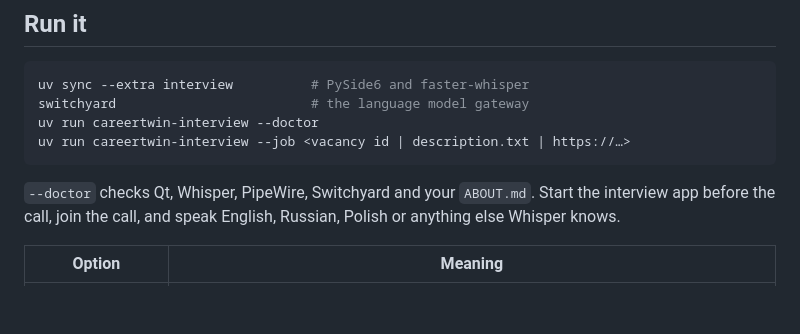
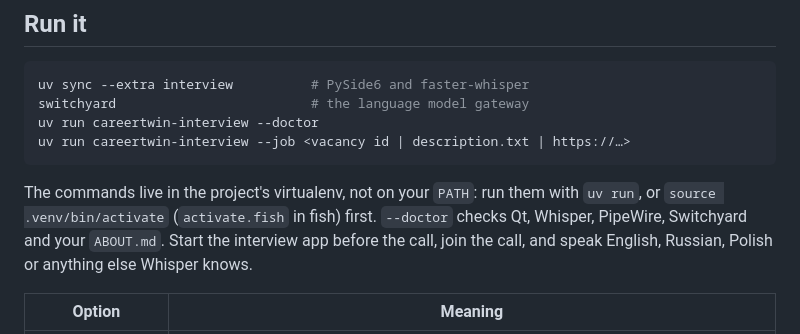
Before and after one commit to kravchenski/careertwin, a Markdown page: docs/INTERVIEW.md, the part around the change. Rendered like a GitHub page; blank space fills up the shorter version.

````diff
--- a/docs/INTERVIEW.md
+++ b/docs/INTERVIEW.md
@@ -22,7 +22,9 @@ uv run careertwin-interview --doctor
 uv run careertwin-interview --job <vacancy id | description.txt | https://…>
 ```
 
-`--doctor` checks Qt, Whisper, PipeWire, Switchyard and your `ABOUT.md`. Start
+The commands live in the project's virtualenv, not on your `PATH`: run them with `uv run`, or
+`source .venv/bin/activate` (`activate.fish` in fish) first. `--doctor` checks Qt, Whisper,
+PipeWire, Switchyard and your `ABOUT.md`. Start
 the interview app before the call, join the call, and speak English, Russian,
 Polish or anything else Whisper knows.
 
````
Also changed, not shown: README.md (+2 -0 lines).
